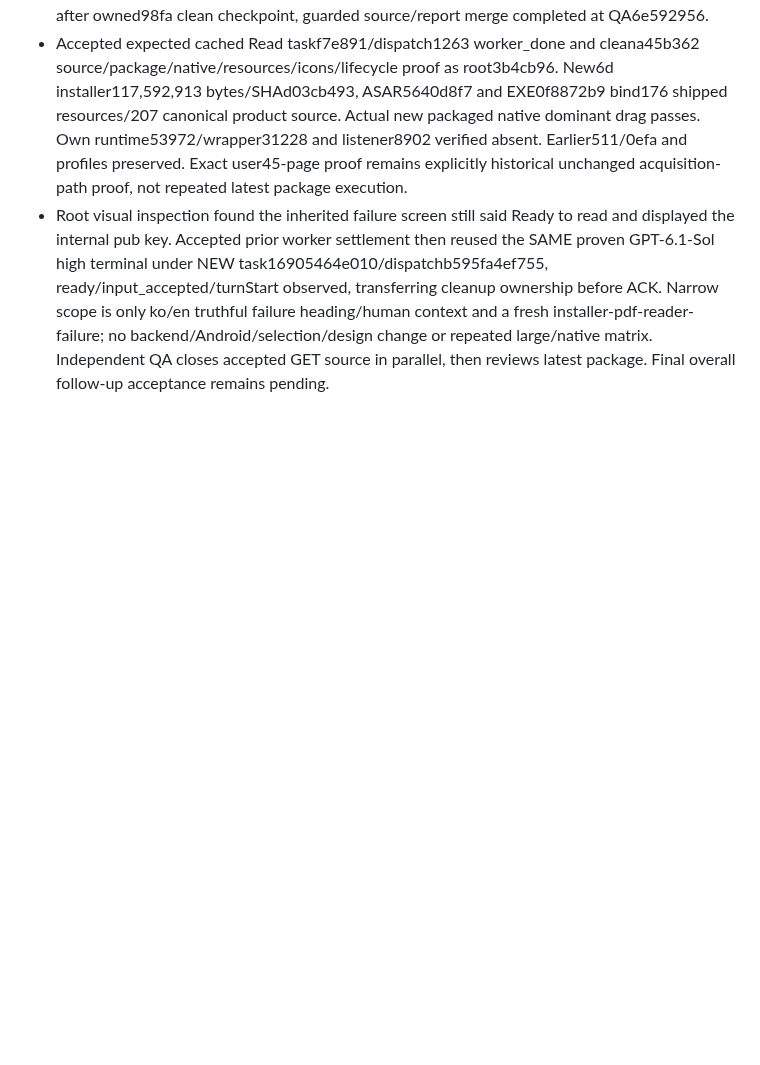
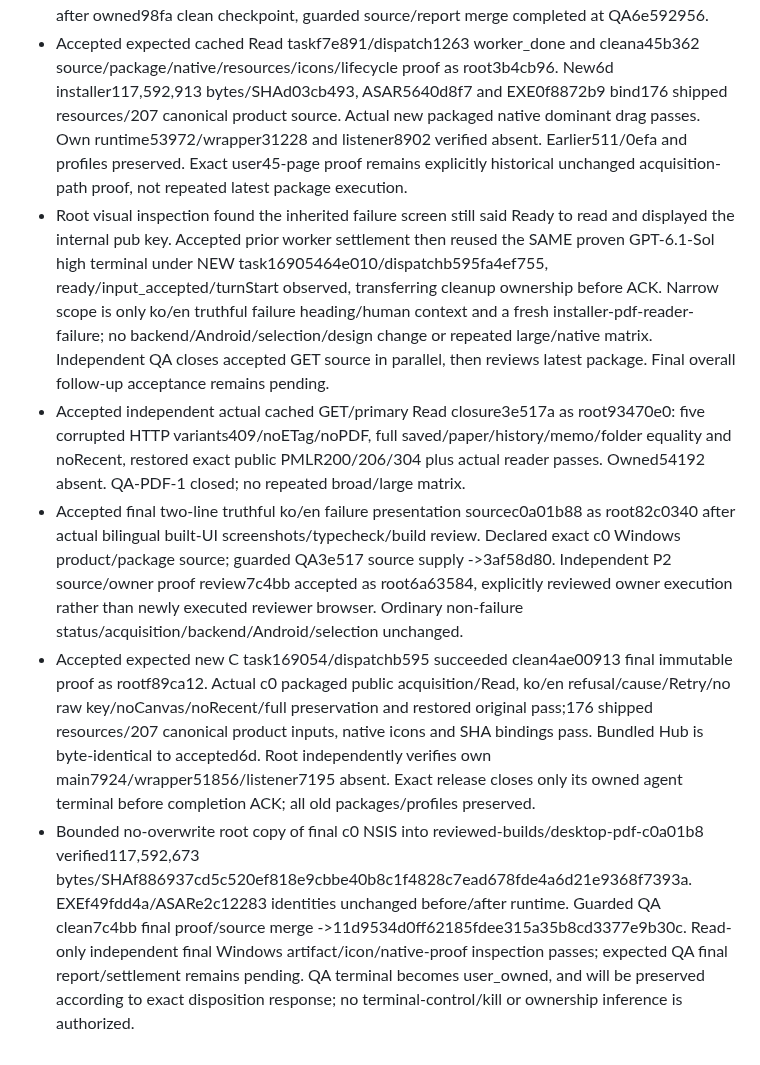
Before and after one commit to iwantgobackhome/fractal, a Markdown page: docs/implementation/orchestration.md, the part around the change. Rendered like a GitHub page; blank space fills up the shorter version.

Commit message:
Record final PDF installer identities and independent closed defects

```diff
--- a/docs/implementation/orchestration.md
+++ b/docs/implementation/orchestration.md
@@ -228,3 +228,7 @@ Report actual Galaxy Tab/S Pen verification as outstanding until tested on physi
 - Accepted canonical GET/readable409 product eaf66d4/6d447165 as rootfa3b409. Already-computed digest now rejects changed canonical bytes before200/206/304/Range, no overwrite or metadata mutation. Bounded same-origin failure JSON recovery runs only after409. Actual real-public browser/native/new packaged refusal renders no altered PDF/no Recent, retains metadata/history/folders and restores original Read.41 focused regressions and root integrated build/typecheck pass. QA supply was halted before mutation at changed/WIP ba4 boundary; after owned98fa clean checkpoint, guarded source/report merge completed at QA6e592956.
 - Accepted expected cached Read taskf7e891/dispatch1263 worker_done and cleana45b362 source/package/native/resources/icons/lifecycle proof as root3b4cb96. New6d installer117,592,913 bytes/SHAd03cb493, ASAR5640d8f7 and EXE0f8872b9 bind176 shipped resources/207 canonical product source. Actual new packaged native dominant drag passes. Own runtime53972/wrapper31228 and listener8902 verified absent. Earlier511/0efa and profiles preserved. Exact user45-page proof remains explicitly historical unchanged acquisition-path proof, not repeated latest package execution.
 - Root visual inspection found the inherited failure screen still said Ready to read and displayed the internal pub key. Accepted prior worker settlement then reused the SAME proven GPT-6.1-Sol high terminal under NEW task16905464e010/dispatchb595fa4ef755, ready/input_accepted/turnStart observed, transferring cleanup ownership before ACK. Narrow scope is only ko/en truthful failure heading/human context and a fresh installer-pdf-reader-failure; no backend/Android/selection/design change or repeated large/native matrix. Independent QA closes accepted GET source in parallel, then reviews latest package. Final overall follow-up acceptance remains pending.
+- Accepted independent actual cached GET/primary Read closure3e517a as root93470e0: five corrupted HTTP variants409/noETag/noPDF, full saved/paper/history/memo/folder equality and noRecent, restored exact public PMLR200/206/304 plus actual reader passes. Owned54192 absent. QA-PDF-1 closed; no repeated broad/large matrix.
+- Accepted final two-line truthful ko/en failure presentation sourcec0a01b88 as root82c0340 after actual bilingual built-UI screenshots/typecheck/build review. Declared exact c0 Windows product/package source; guarded QA3e517 source supply ->3af58d80. Independent P2 source/owner proof review7c4bb accepted as root6a63584, explicitly reviewed owner execution rather than newly executed reviewer browser. Ordinary non-failure status/acquisition/backend/Android/selection unchanged.
+- Accepted expected new C task169054/dispatchb595 succeeded clean4ae00913 final immutable proof as rootf89ca12. Actual c0 packaged public acquisition/Read, ko/en refusal/cause/Retry/no raw key/noCanvas/noRecent/full preservation and restored original pass;176 shipped resources/207 canonical product inputs, native icons and SHA bindings pass. Bundled Hub is byte-identical to accepted6d. Root independently verifies own main7924/wrapper51856/listener7195 absent. Exact release closes only its owned agent terminal before completion ACK; all old packages/profiles preserved.
+- Bounded no-overwrite root copy of final c0 NSIS into reviewed-builds/desktop-pdf-c0a01b8 verified117,592,673 bytes/SHAf886937cd5c520ef818e9cbbe40b8c1f4828c7ead678fde4a6d21e9368f7393a. EXEf49fdd4a/ASARe2c12283 identities unchanged before/after runtime. Guarded QA clean7c4bb final proof/source merge ->11d9534d0ff62185fdee315a35b8cd3377e9b30c. Read-only independent final Windows artifact/icon/native-proof inspection passes; expected QA final report/settlement remains pending. QA terminal becomes user_owned, and will be preserved according to exact disposition response; no terminal-control/kill or ownership inference is authorized.
```
Also changed, not shown: 1 other file.
